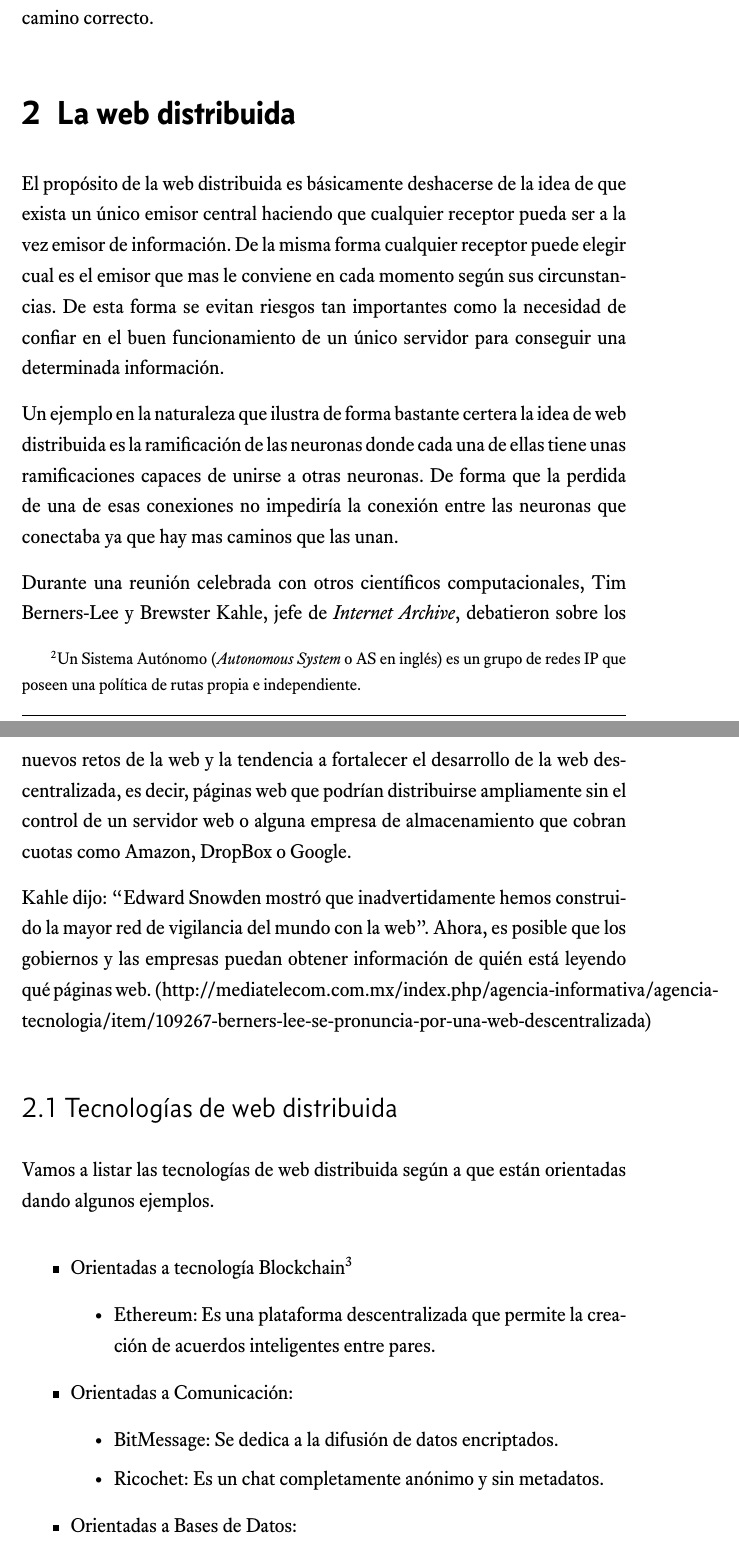
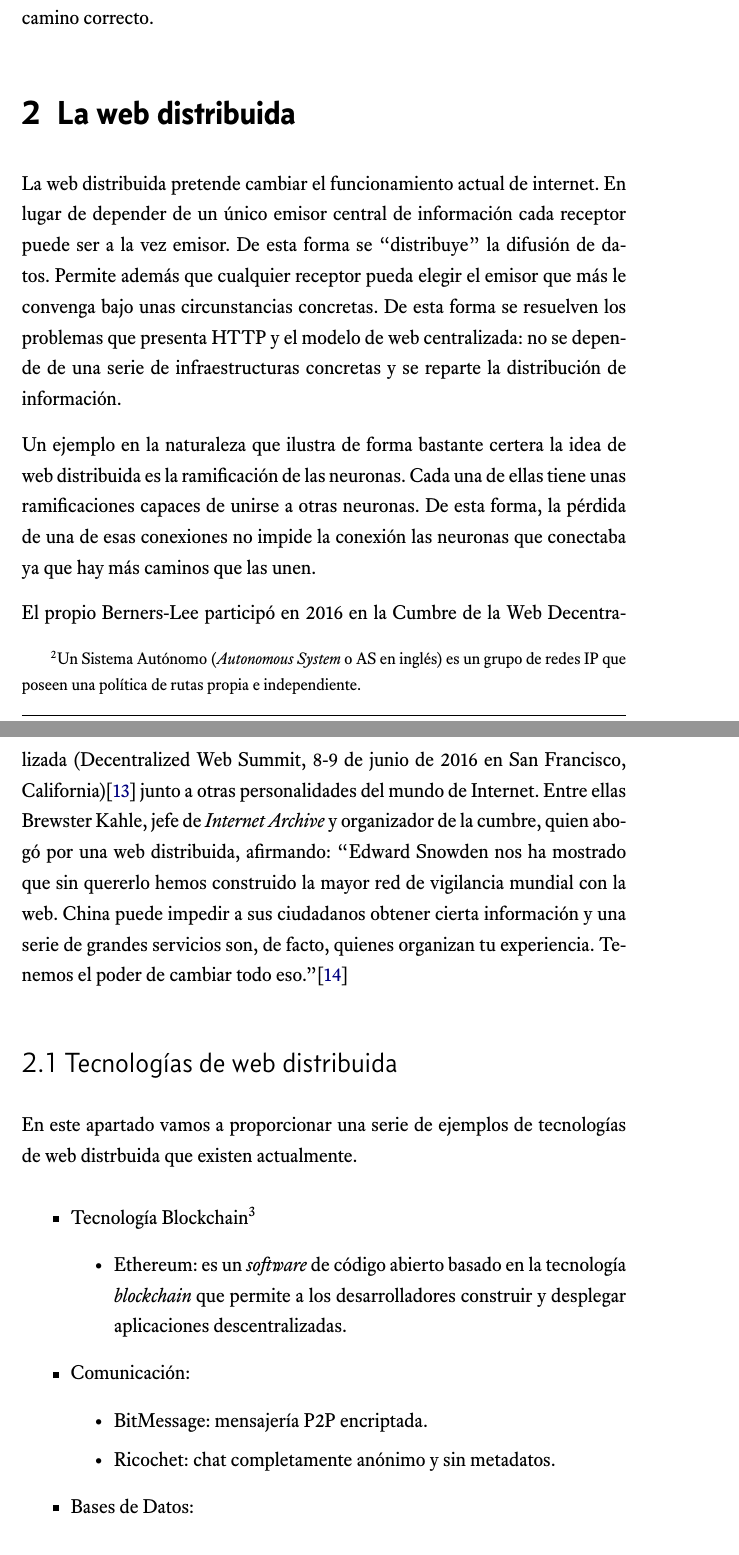
Before and after one commit to jmml97/fr-ipfs, a LaTeX document (memoria/memoria.tex): two parts of pages 9 and 10 of 28 before the commit and two parts of pages 9 and 10 of 29 after it, joined at a grey line, cut so that both start at the same text. Compiled offline with XeLaTeX.

Commit message:
Revisado contenido añadido ayer

```diff
--- a/memoria/memoria.tex
+++ b/memoria/memoria.tex
@@ -340,31 +340,25 @@ Otra infraestructura clave es BGP (\textit{Border Gateway Protocol}), que se dic
 \section{La web distribuida} % (fold)
 \label{sec:la_web_distribuida}
 
-El propósito de la web distribuida es básicamente deshacerse de la idea de que exista un único emisor central haciendo que cualquier receptor pueda ser a la vez emisor de información. De la misma forma cualquier receptor puede elegir cual es el emisor que mas le conviene en cada momento según sus circunstancias. De esta forma se evitan riesgos tan importantes como la necesidad de confiar en el buen funcionamiento de un único servidor para conseguir una determinada información.
+La web distribuida pretende cambiar el funcionamiento actual de internet. En lugar de depender de un único emisor central de información cada receptor puede ser a la vez emisor. De esta forma se ``distribuye'' la difusión de datos. Permite además que cualquier receptor pueda elegir el emisor que más le convenga bajo unas circunstancias concretas. De esta forma se resuelven los problemas que presenta HTTP y el modelo de web centralizada: no se depende de una serie de infraestructuras concretas y se reparte la distribución de información.
 
-Un ejemplo en la naturaleza que ilustra de forma bastante certera la idea de web distribuida es la ramificación de las neuronas donde cada una de ellas tiene unas ramificaciones capaces de unirse a otras neuronas. De forma que la perdida de una de esas conexiones no impediría la conexión entre las neuronas que conectaba ya que hay mas caminos que las unan.
+Un ejemplo en la naturaleza que ilustra de forma bastante certera la idea de web distribuida es la ramificación de las neuronas. Cada una de ellas tiene unas ramificaciones capaces de unirse a otras neuronas. De esta forma, la pérdida de una de esas conexiones no impide la conexión las neuronas que conectaba ya que hay más caminos que las unen.
 
-Durante una reunión celebrada con otros científicos computacionales, Tim Berners-Lee y Brewster Kahle, jefe de \textit{Internet Archive}, debatieron sobre los nuevos retos de la web y la tendencia a fortalecer el desarrollo de la web descentralizada, es decir, páginas web que podrían distribuirse ampliamente sin el control de un servidor web o alguna empresa de almacenamiento que cobran cuotas como Amazon, DropBox o Google.
-
-Kahle dijo: ``Edward Snowden mostró que inadvertidamente hemos construido la mayor red de vigilancia del mundo con la web''. Ahora, es posible que los gobiernos y las empresas puedan obtener información de quién está leyendo qué páginas web.
-(http://mediatelecom.com.mx/index.php/agencia-informativa/agencia-tecnologia/item/109267-berners-lee-se-pronuncia-por-una-web-descentralizada)
-
-
+El propio Berners-Lee participó en 2016 en la Cumbre de la Web Decentralizada (Decentralized Web Summit, 8-9 de junio de 2016 en San Francisco, California)\cite{decentralized-web-summit} junto a otras personalidades del mundo de Internet. Entre ellas Brewster Kahle, jefe de \textit{Internet Archive} y organizador de la cumbre, quien abogó por una web distribuida, afirmando: ``Edward Snowden nos ha mostrado que sin quererlo hemos construido la mayor red de vigilancia mundial con la web. China puede impedir a sus ciudadanos obtener cierta información y una serie de grandes servicios son, de facto, quienes organizan tu experiencia. Tenemos el poder de cambiar todo eso.''\cite{berners-lee-kahle-summit}
 
 \subsection{Tecnologías de web distribuida} % (fold)
 \label{sub:tecnologías_de_web_distribuida}
 
-Vamos a listar las tecnologías de web distribuida según a que están orientadas dando algunos ejemplos.
-
+En este apartado vamos a proporcionar una serie de ejemplos de tecnologías de web distrbuida que existen actualmente.
 \begin{itemize}
-  \item Orientadas a tecnología Blockchain\footnote{El Blockchain es un ledger digital infalible de transacciones económicas que puede ser programado para registrar no solo trasacciones financieras sino cualquier cosa virtual con valor. Don \& Alex Tapscott, autores de Blockchain Revolution (2016)(https://blockgeeks.com/guides/what-is-blockchain-technology/)}
+  \item Tecnología Blockchain\footnote{El Blockchain es un \textit{libro mayor} digital infalible de transacciones económicas que puede ser programado para registrar no solo trasacciones financieras sino cualquier cosa virtual con valor.\cite{blockchain-technology}}
   \begin{itemize}
-    \item Ethereum: Es una plataforma descentralizada que permite la creación de acuerdos inteligentes entre pares.
+    \item Ethereum: es un \textit{software} de código abierto basado en la tecnología \textit{blockchain} que permite a los desarrolladores construir y desplegar aplicaciones descentralizadas.
   \end{itemize}
-  \item Orientadas a Comunicación:
+  \item Comunicación:
   \begin{itemize}
-    \item BitMessage: Se dedica a la difusión de datos encriptados.
-    \item Ricochet: Es un chat completamente anónimo y sin metadatos.
+    \item BitMessage: mensajería P2P encriptada.
+    \item Ricochet: chat completamente anónimo y sin metadatos.
   \end{itemize}
-  \item Orientadas a Bases de Datos:
+  \item Bases de Datos:
   \begin{itemize}
```
Also changed, not shown: memoria/bibliografia.bib (+20 -0 lines), memoria/memoria.pdf, memoria/memoria.tex (26 more changed lines), 1 other file.
